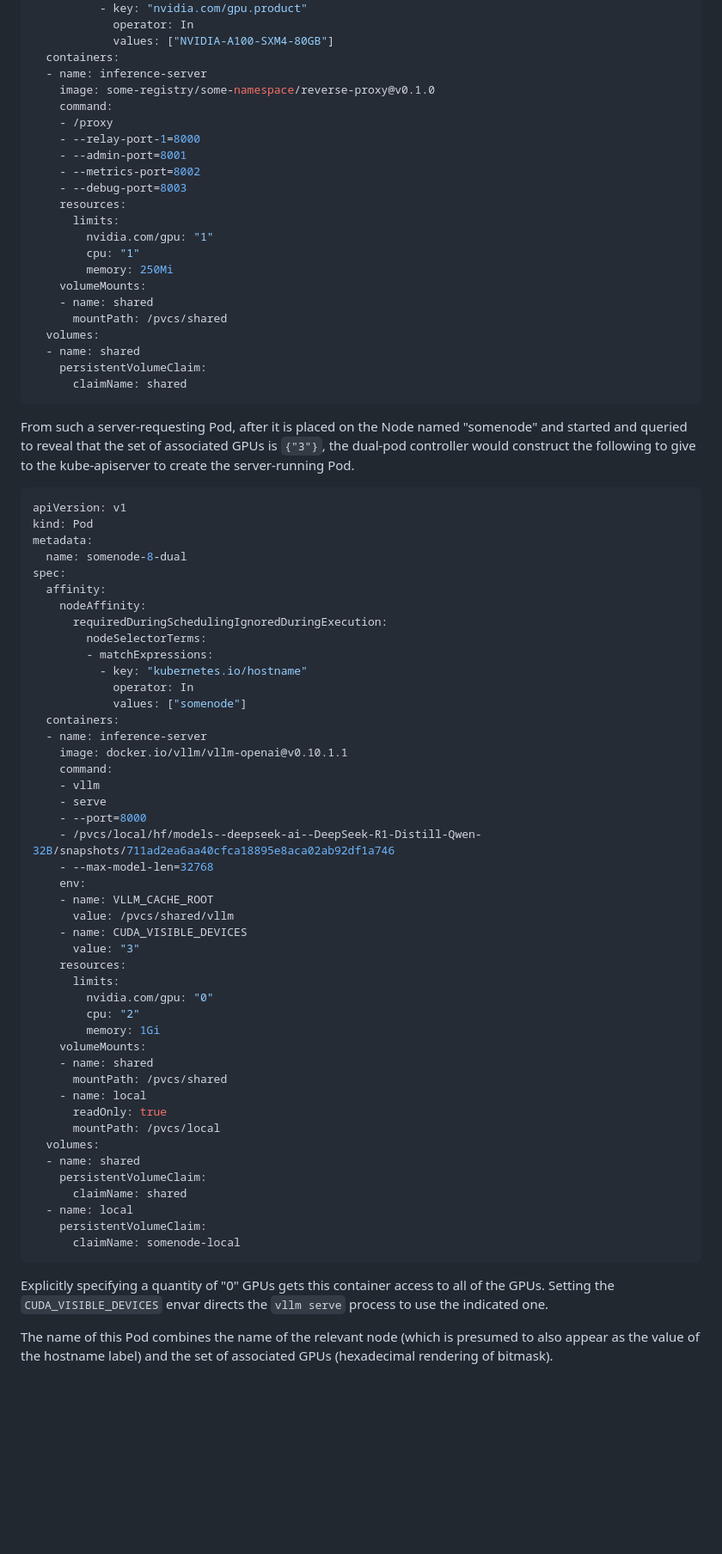
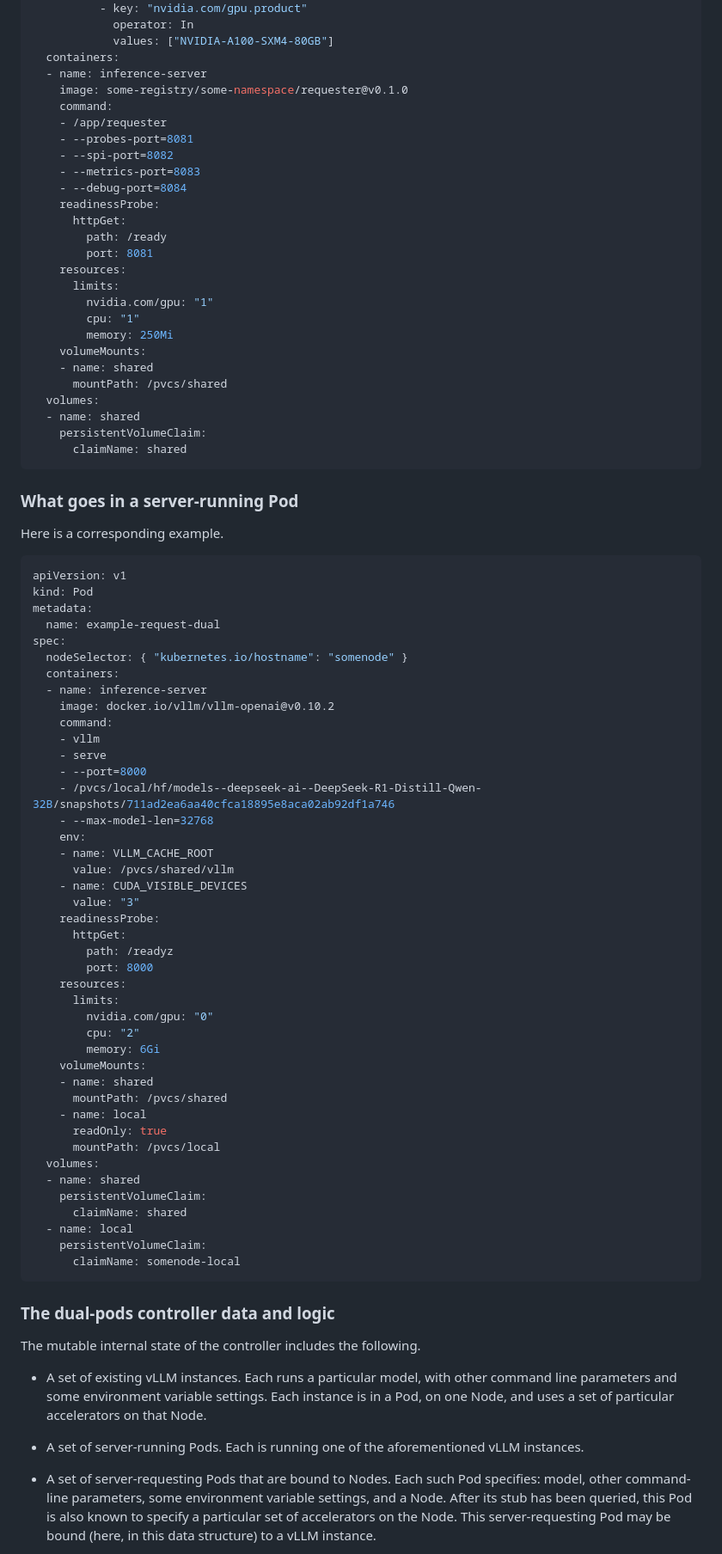
Before and after one commit to llm-d-incubation/llm-d-fast-model-actuation, a Markdown page: docs/dual-pods.md, the part around one of its changes. Shown at 86% size. Rendered like a GitHub page; blank space fills up the shorter version.

````diff
--- a/docs/dual-pods.md
+++ b/docs/dual-pods.md
@@ -84,13 +142,17 @@ spec:
             values: ["NVIDIA-A100-SXM4-80GB"]
   containers:
   - name: inference-server
-    image: some-registry/some-namespace/reverse-proxy@v0.1.0
+    image: some-registry/some-namespace/requester@v0.1.0
     command:
-    - /proxy
-    - --relay-port-1=8000
-    - --admin-port=8001
-    - --metrics-port=8002
-    - --debug-port=8003
+    - /app/requester
+    - --probes-port=8081
+    - --spi-port=8082
+    - --metrics-port=8083
+    - --debug-port=8084
+    readinessProbe:
+      httpGet:
+        path: /ready
+        port: 8081
     resources:
       limits:
         nvidia.com/gpu: "1"
@@ -105,29 +167,20 @@ spec:
       claimName: shared
 ```
 
-From such a server-requesting Pod, after it is placed on the Node
-named "somenode" and started and queried to reveal that the set of
-associated GPUs is `{"3"}`, the dual-pod controller would construct
-the following to give to the kube-apiserver to create the
-server-running Pod.
+### What goes in a server-running Pod
+
+Here is a corresponding example.
 
 ```yaml
 apiVersion: v1
 kind: Pod
 metadata:
-  name: somenode-8-dual
+  name: example-request-dual
 spec:
-  affinity:
-    nodeAffinity:
-      requiredDuringSchedulingIgnoredDuringExecution:
-        nodeSelectorTerms:
-        - matchExpressions:
-          - key: "kubernetes.io/hostname"
-            operator: In
-            values: ["somenode"]
+  nodeSelector: { "kubernetes.io/hostname": "somenode" }
   containers:
   - name: inference-server
-    image: docker.io/vllm/vllm-openai@v0.10.1.1
+    image: docker.io/vllm/vllm-openai@v0.10.2
     command:
     - vllm
     - serve
@@ -139,11 +192,15 @@ spec:
       value: /pvcs/shared/vllm
     - name: CUDA_VISIBLE_DEVICES
       value: "3"
+    readinessProbe:
+      httpGet:
+        path: /readyz
+        port: 8000
     resources:
       limits:
         nvidia.com/gpu: "0"
         cpu: "2"
-        memory: 1Gi
+        memory: 6Gi
     volumeMounts:
     - name: shared
       mountPath: /pvcs/shared
@@ -159,10 +216,22 @@ spec:
       claimName: somenode-local
 ```
 
-Explicitly specifying a quantity of "0" GPUs gets this container
-access to all of the GPUs. Setting the `CUDA_VISIBLE_DEVICES` envar
-directs the `vllm serve` process to use the indicated one.
+### The dual-pods controller data and logic
 
-The name of this Pod combines the name of the relevant node (which is
-presumed to also appear as the value of the hostname label) and the
-set of associated GPUs (hexadecimal rendering of bitmask).
+The mutable internal state of the controller includes the following.
+
+- A set of existing vLLM instances. Each runs a particular model, with
+  other command line parameters and some environment variable
+  settings. Each instance is in a Pod, on one Node, and uses a set of
+  particular accelerators on that Node.
+
+- A set of server-running Pods. Each is running one of the
+  aforementioned vLLM instances.
+
+- A set of server-requesting Pods that are bound to Nodes. Each such
+  Pod specifies: model, other command-line parameters, some
+  environment variable settings, and a Node. After its stub has been
+  queried, this Pod is also known to specify a particular set of
+  accelerators on the Node. This server-requesting Pod may be bound
+  (here, in this data structure) to a vLLM instance.
+
````
Also changed, not shown: other parts of docs/dual-pods.md (+128 -33 lines), docs/llm-d-fma-arch.drawio.png (added), 1 other file.
